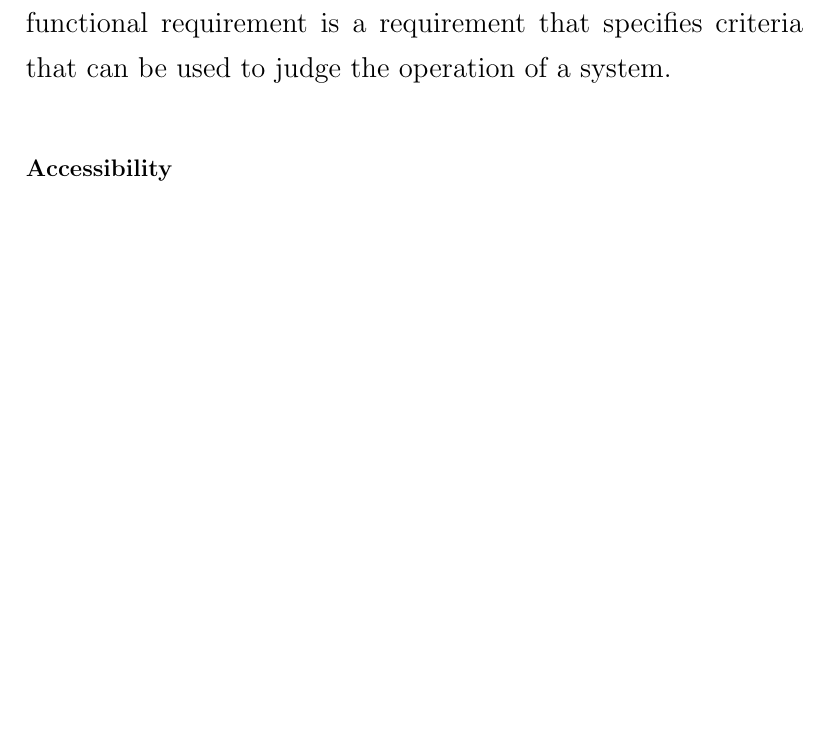
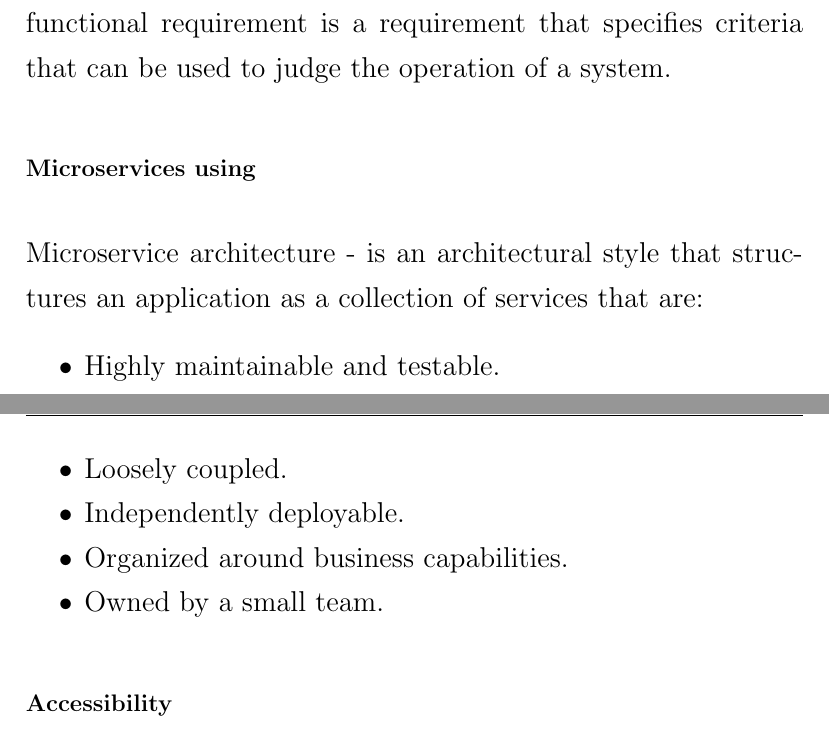
Before and after one commit to CS-Heros/Documentation, a LaTeX thesis (main.tex, which reads ch03/figures/ch03.tex): part of page 41 of 61 before the commit and two parts of pages 41 and 42 of 61 after it, the two joined at a grey line, cut so that both start at the same text, the shorter picture padded with empty space. Compiled offline with pdfLaTeX.

Commit message:
Add microservices to non functional requiremnents

```diff
--- a/ch03/figures/ch03.tex
+++ b/ch03/figures/ch03.tex
@@ -17,6 +17,16 @@ Provides the ability to order medicines and book an appointment with the dermato
 The user can search for a disease by name and get the disease information, Self-care, Medicines that can be used, Additional information (causes and places of spread) and any other disease with the same symptoms.
 \subsection{Non Functional Requirements}
 The system needs to operate efficiently and meet the requirements. Any failure of the components of the systems may lead to one or more of functions to stop or be misused. A non-functional requirement is a requirement that specifies criteria that can be used to judge the operation of a system.
+
+\subsubsection{Microservices using}Microservice architecture - is an architectural style that structures an application as a collection of services that are:
+\begin{itemize}
+	\item Highly maintainable and testable.
+	\item Loosely coupled.
+	\item Independently deployable.
+	\item Organized around business capabilities.
+	\item Owned by a small team.
+\end{itemize}
+
 \subsubsection{Accessibility}Easy design that is suited for different communities to use.
 \subsubsection{Availability}Available for low versions of android devices as well as high versions.
 \subsubsection{Capacity	}Low storage space consumption.
```
Also changed, not shown: main.pdf.
